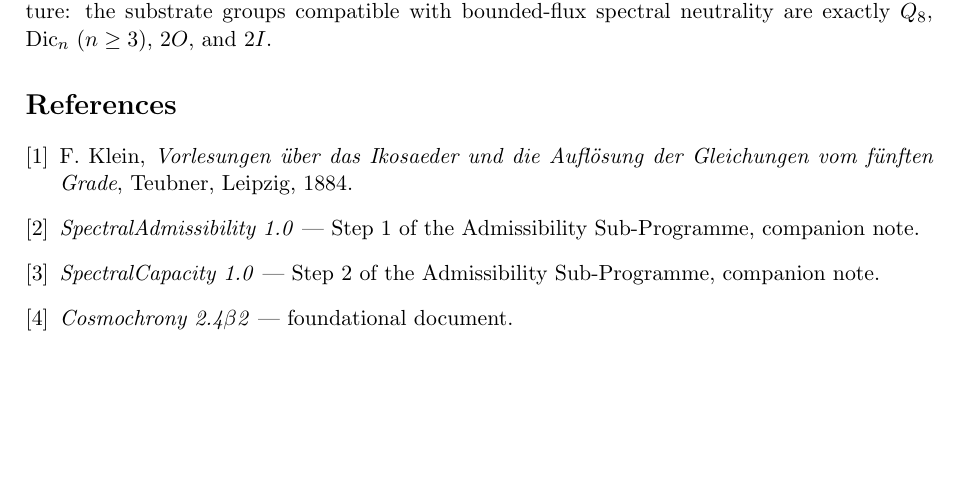
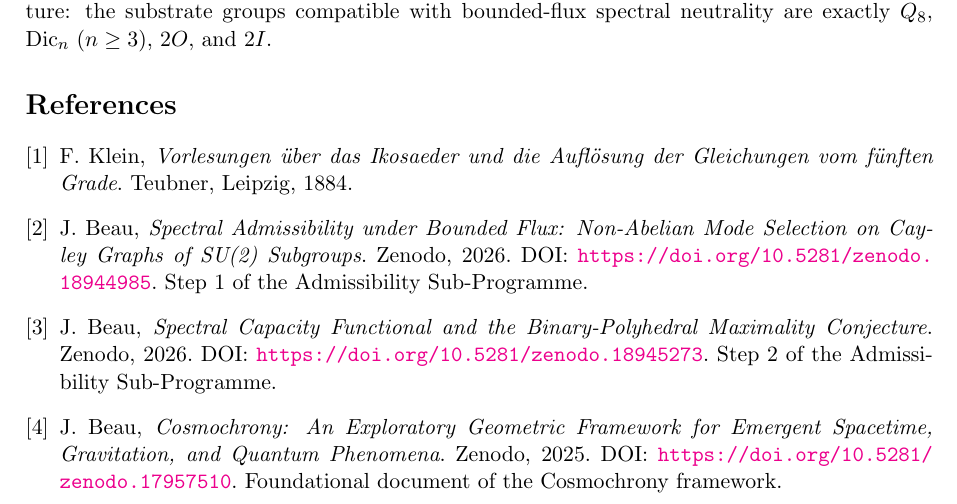
Before and after one commit to Cosmochrony/spectral-rigidity, a LaTeX paper (tex/SpectralGramRigidity.tex, which reads tex/bib.tex): part of page 8 of 8, cut so that both start at the same text, the shorter picture padded with empty space. Compiled offline with pdfLaTeX.

Commit message:
Update bibliography with detailed references and DOI links; include refined entries for "Spectral Admissibility," "Spectral Capacity," and "Cosmochrony."

```diff
--- a/tex/bib.tex
+++ b/tex/bib.tex
@@ -1,16 +1,25 @@
 \bibitem{Klein1876}
 F.~Klein,
-\textit{Vorlesungen \"uber das Ikosaeder und die Aufl\"osung der Gleichungen vom
-f\"unften Grade},
+\textit{Vorlesungen \"uber das Ikosaeder und die Aufl\"osung der Gleichungen vom f\"unften Grade}.
 Teubner, Leipzig, 1884.
 
 \bibitem{SpectralAdmissibility}
-\textit{SpectralAdmissibility~1.0} --- Step~1 of the Admissibility Sub-Programme,
-companion note.
+J.~Beau,
+\textit{Spectral Admissibility under Bounded Flux: Non-Abelian Mode Selection on Cayley Graphs of SU(2) Subgroups}.
+Zenodo, 2026.
+DOI: \url{https://doi.org/10.5281/zenodo.18944985}.
+Step~1 of the Admissibility Sub-Programme.
 
 \bibitem{SpectralCapacity}
-\textit{SpectralCapacity~1.0} --- Step~2 of the Admissibility Sub-Programme,
-companion note.
+J.~Beau,
+\textit{Spectral Capacity Functional and the Binary-Polyhedral Maximality Conjecture}.
+Zenodo, 2026.
+DOI: \url{https://doi.org/10.5281/zenodo.18945273}.
+Step~2 of the Admissibility Sub-Programme.
 
 \bibitem{Cosmochrony}
-\textit{Cosmochrony~2.4$\beta$2} --- foundational document.
+J.~Beau,
+\textit{Cosmochrony: An Exploratory Geometric Framework for Emergent Spacetime, Gravitation, and Quantum Phenomena}.
+Zenodo, 2025.
+DOI: \url{https://doi.org/10.5281/zenodo.17957510}.
+Foundational document of the Cosmochrony framework.
```
Also changed, not shown: out/SpectralGramRigidity.pdf.
